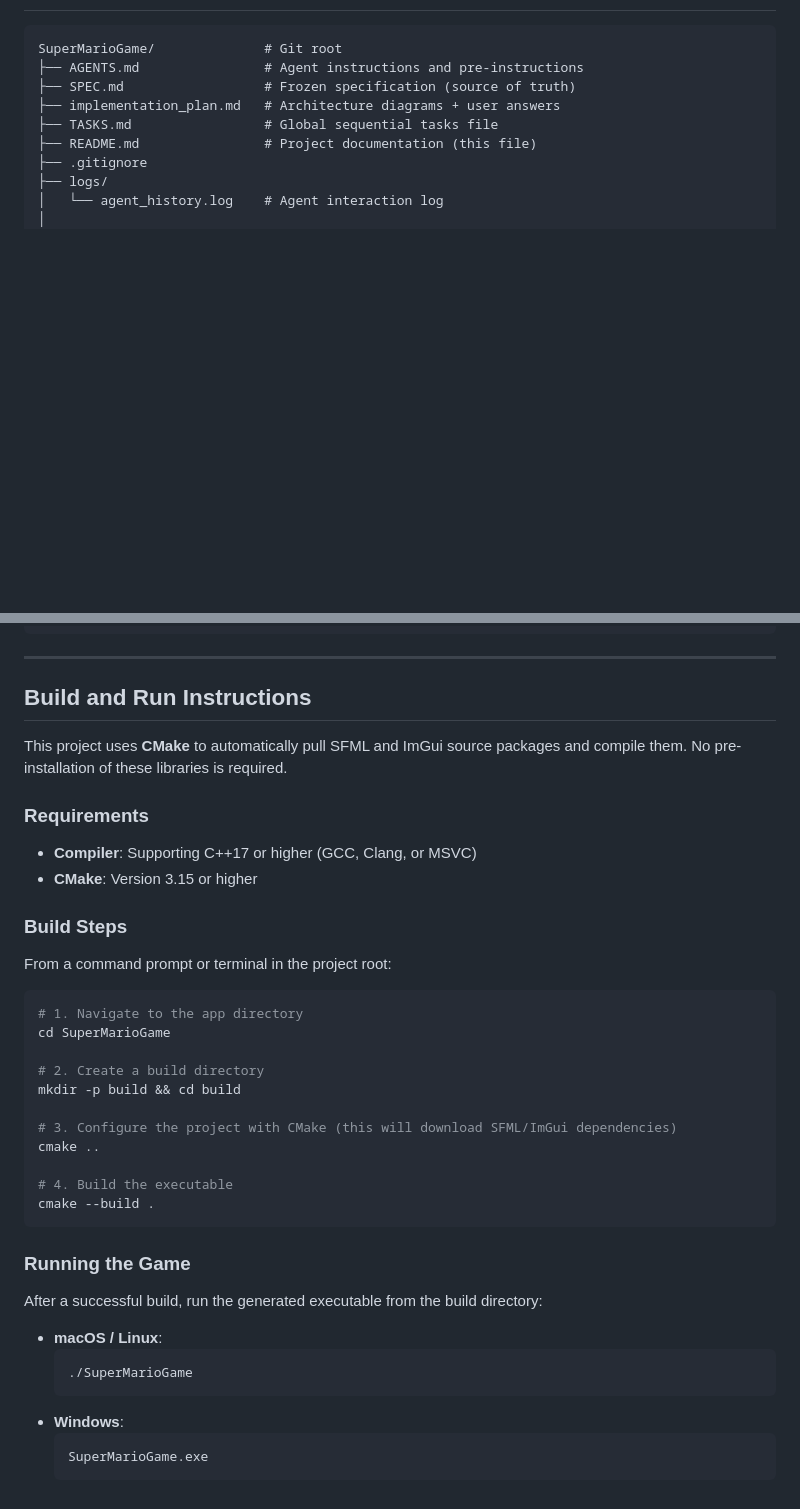
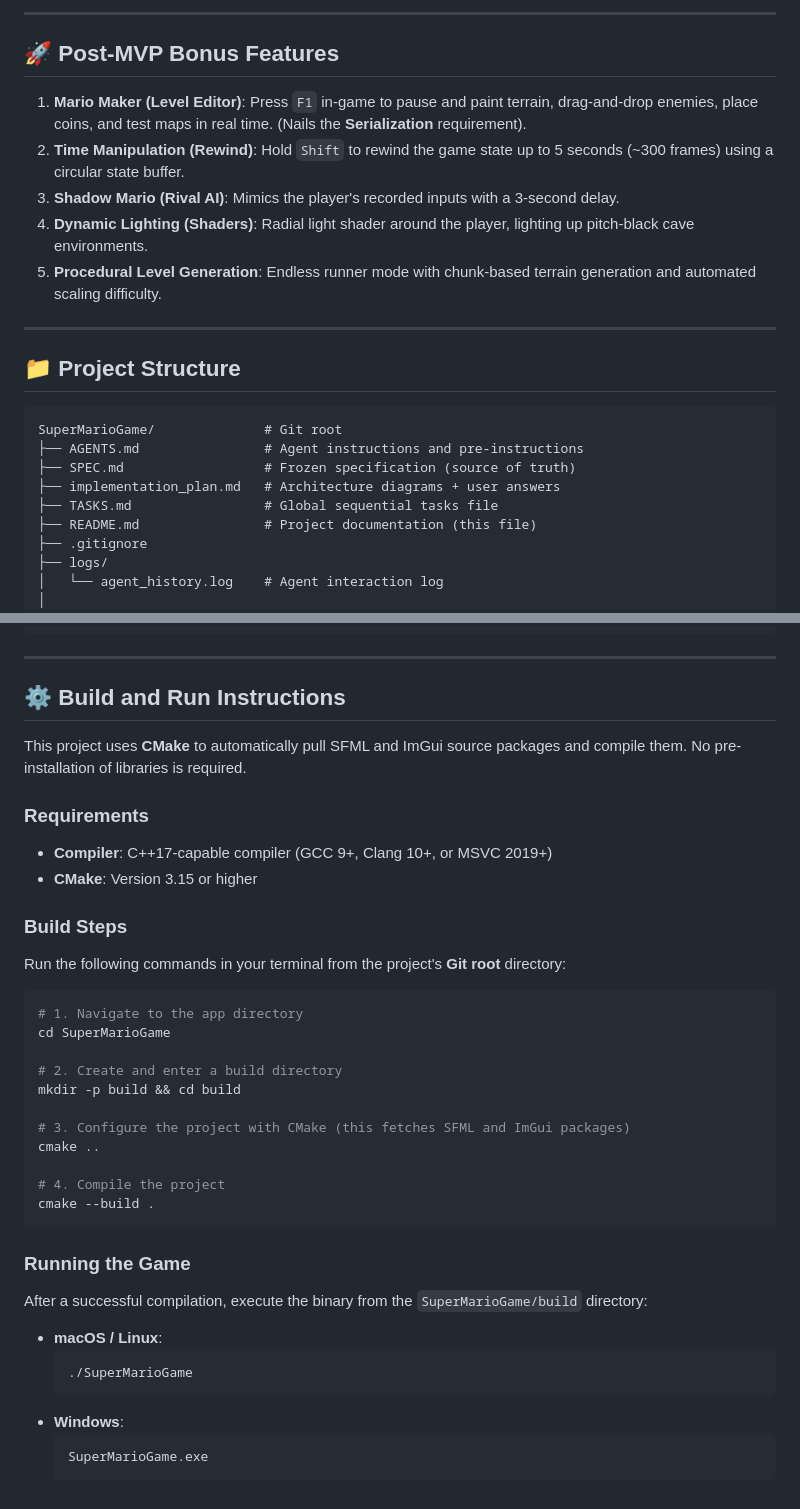
Before and after one commit to ndmhuy/SuperMarioGame, a Markdown page: README.md, 2 parts joined by grey strips. Rendered like a GitHub page; blank space fills up the shorter version.

````diff
--- a/README.md
+++ b/README.md
@@ -30,3 +62,17 @@ This project is developed for the CS202 Final Project, with an emphasis on Objec
+---
+
+## 🚀 Post-MVP Bonus Features
+
+1. **Mario Maker (Level Editor)**: Press `F1` in-game to pause and paint terrain, drag-and-drop enemies, place coins, and test maps in real time. (Nails the **Serialization** requirement).
+2. **Time Manipulation (Rewind)**: Hold `Shift` to rewind the game state up to 5 seconds (~300 frames) using a circular state buffer.
+3. **Shadow Mario (Rival AI)**: Mimics the player's recorded inputs with a 3-second delay.
+4. **Dynamic Lighting (Shaders)**: Radial light shader around the player, lighting up pitch-black cave environments.
+5. **Procedural Level Generation**: Endless runner mode with chunk-based terrain generation and automated scaling difficulty.
+
+---
+
+## 📁 Project Structure
+
 ```text
 SuperMarioGame/              # Git root
 ├── AGENTS.md                # Agent instructions and pre-instructions
@@ -65,38 +111,41 @@ SuperMarioGame/              # Git root
 
 ---
 
-## Build and Run Instructions
+## ⚙️ Build and Run Instructions
 
-This project uses **CMake** to automatically pull SFML and ImGui source packages and compile them. No pre-installation of these libraries is required.
+This project uses **CMake** to automatically pull SFML and ImGui source packages and compile them. No pre-installation of libraries is required.
 
 ### Requirements
-- **Compiler**: Supporting C++17 or higher (GCC, Clang, or MSVC)
+- **Compiler**: C++17-capable compiler (GCC 9+, Clang 10+, or MSVC 2019+)
 - **CMake**: Version 3.15 or higher
 
 ### Build Steps
-From a command prompt or terminal in the project root:
+
+Run the following commands in your terminal from the project's **Git root** directory:
 
 ```bash
 # 1. Navigate to the app directory
 cd SuperMarioGame
 
-# 2. Create a build directory
+# 2. Create and enter a build directory
 mkdir -p build && cd build
 
-# 3. Configure the project with CMake (this will download SFML/ImGui dependencies)
+# 3. Configure the project with CMake (this fetches SFML and ImGui packages)
 cmake ..
 
-# 4. Build the executable
+# 4. Compile the project
 cmake --build .
 ```
 
 ### Running the Game
-After a successful build, run the generated executable from the build directory:
-- **macOS / Linux**:
+
+After a successful compilation, execute the binary from the `SuperMarioGame/build` directory:
+
+* **macOS / Linux**:
   ```bash
   ./SuperMarioGame
   ```
-- **Windows**:
+* **Windows**:
   ```cmd
   SuperMarioGame.exe
   ```
````
Also changed, not shown: other parts of README.md (+49 -17 lines).
